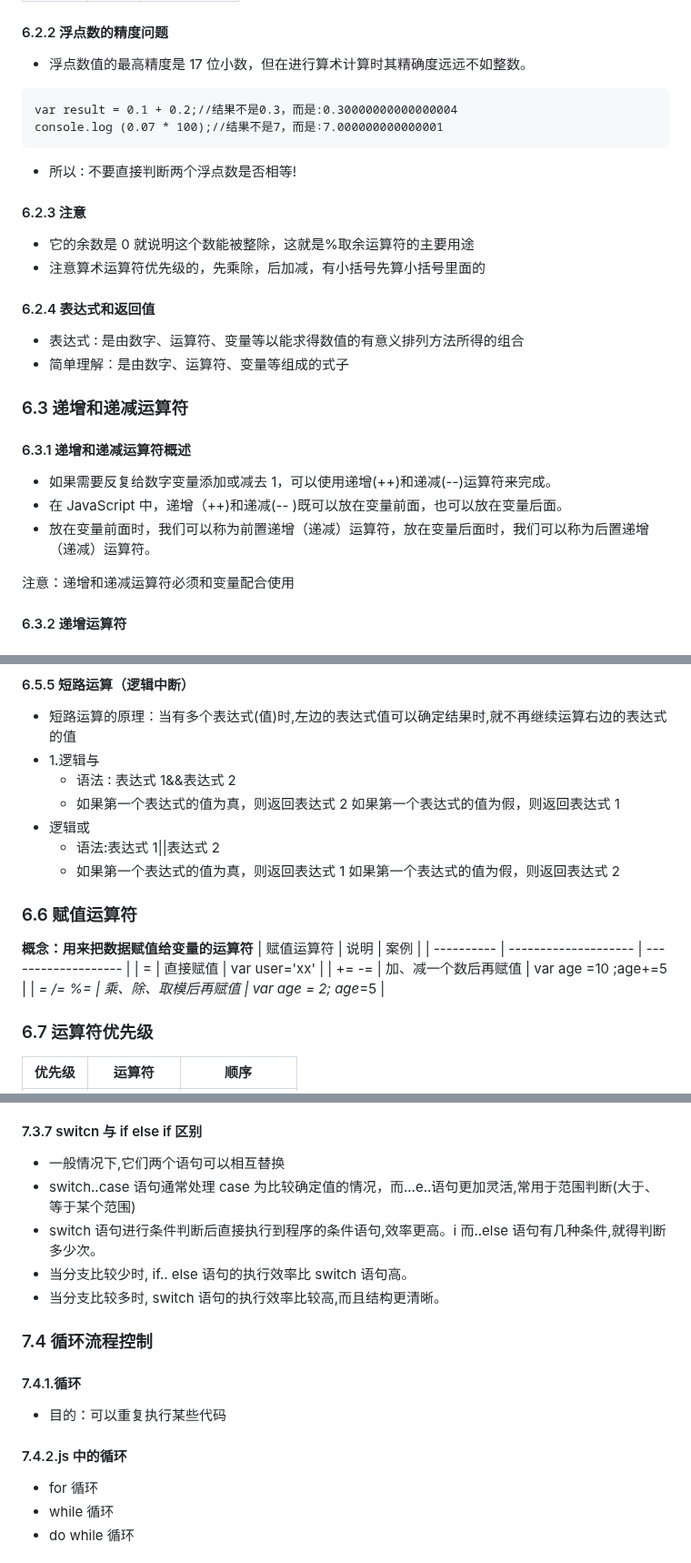
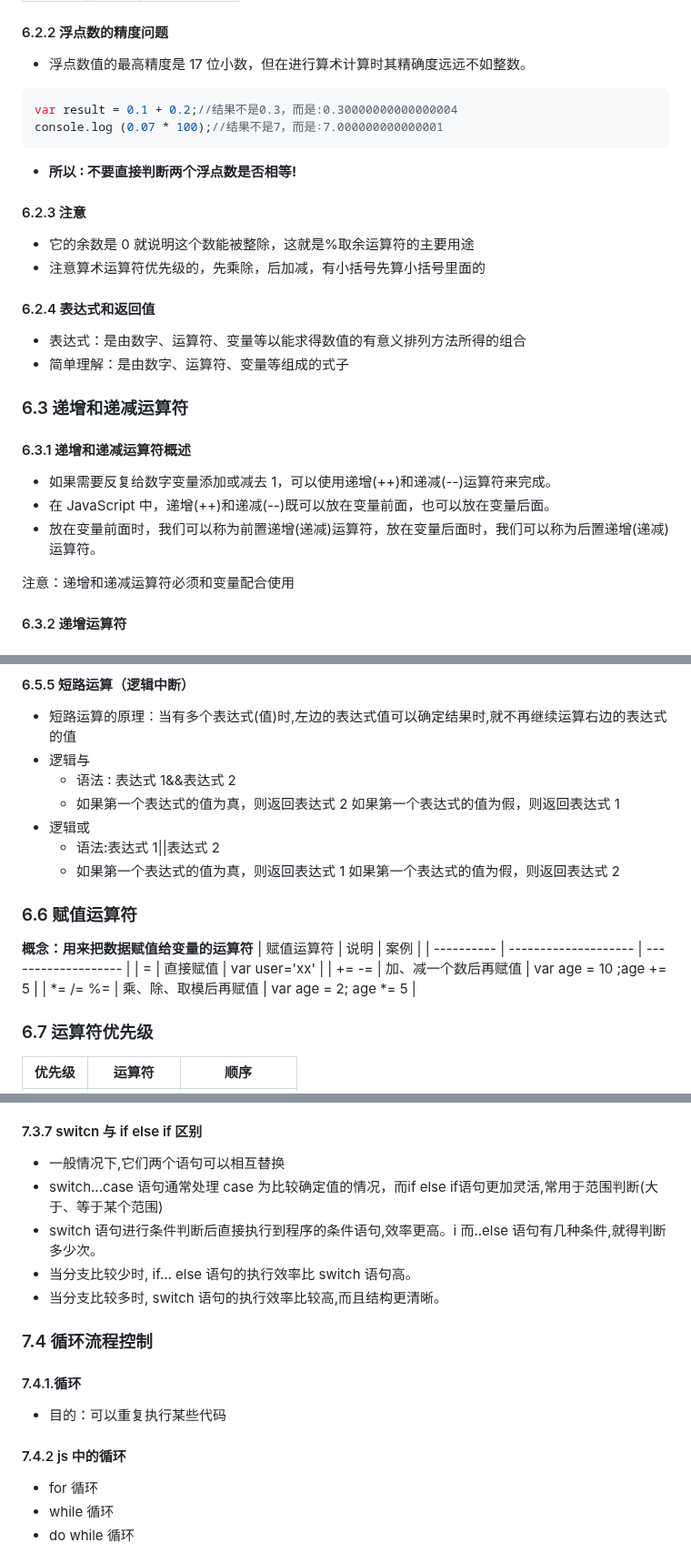
Before and after one commit to carrey493/JavaScriptLearning, a Markdown page: JavaScript Basic Grammar Learning/README.md, 3 parts joined by grey strips. Shown at 91% size. Drawn GitHub-style.

````diff
--- a/JavaScript Basic Grammar Learning/README.md
+++ b/JavaScript Basic Grammar Learning/README.md
@@ -498,12 +495,12 @@ console.log(typeof timer211); //object
 
 - 浮点数值的最高精度是 17 位小数，但在进行算术计算时其精确度远远不如整数。
 
-```
+```js
 var result = 0.1 + 0.2;//结果不是0.3，而是:0.30000000000000004
 console.log (0.07 * 100);//结果不是7，而是∶7.000000000000001
 ```
 
-- 所以 ∶ 不要直接判断两个浮点数是否相等!
+- **所以 ∶ 不要直接判断两个浮点数是否相等!**
 
 #### 6.2.3 注意
 
@@ -512,16 +509,16 @@ console.log (0.07 * 100);//结果不是7，而是∶7.000000000000001
 
 #### 6.2.4 表达式和返回值
 
-- 表达式 ∶ 是由数字、运算符、变量等以能求得数值的有意义排列方法所得的组合
-- 简单理解︰是由数字、运算符、变量等组成的式子
+- 表达式：是由数字、运算符、变量等以能求得数值的有意义排列方法所得的组合
+- 简单理解：是由数字、运算符、变量等组成的式子
 
 ### 6.3 递增和递减运算符
 
 #### 6.3.1 递增和递减运算符概述
 
 - 如果需要反复给数字变量添加或减去 1，可以使用递增(++)和递减(--)运算符来完成。
-- 在 JavaScript 中，递增（++)和递减(-- )既可以放在变量前面，也可以放在变量后面。
-- 放在变量前面时，我们可以称为前置递增（递减）运算符，放在变量后面时，我们可以称为后置递增（递减）运算符。
+- 在 JavaScript 中，递增(++)和递减(--)既可以放在变量前面，也可以放在变量后面。
+- 放在变量前面时，我们可以称为前置递增(递减)运算符，放在变量后面时，我们可以称为后置递增(递减)运算符。
 
 注意：递增和递减运算符必须和变量配合使用
 
@@ -599,7 +596,7 @@ console.log (0.07 * 100);//结果不是7，而是∶7.000000000000001
 #### 6.5.5 短路运算（逻辑中断）
 
 - 短路运算的原理︰当有多个表达式(值)时,左边的表达式值可以确定结果时,就不再继续运算右边的表达式的值
-- 1.逻辑与
+- 逻辑与
   - 语法 ∶ 表达式 1&&表达式 2
   - 如果第一个表达式的值为真，则返回表达式 2 如果第一个表达式的值为假，则返回表达式 1
 - 逻辑或
@@ -612,8 +609,8 @@ console.log (0.07 * 100);//结果不是7，而是∶7.000000000000001
 | 赋值运算符 | 说明 | 案例 |
 | ---------- | -------------------- | ------------------- |
 | = | 直接赋值 | var user='xx' |
-| += -= | 加、减一个数后再赋值 | var age =10 ;age+=5 |
-| _= /= %= | 乘、除、取模后再赋值 | var age = 2; age_=5 |
+| += -= | 加、减一个数后再赋值 | var age = 10 ;age += 5 |
+| *= /= %= | 乘、除、取模后再赋值 | var age = 2; age *= 5 |
 
 ### 6.7 运算符优先级
 
@@ -774,10 +770,9 @@ switch (表达式) {
 #### 7.3.7 switcn 与 if else if 区别
 
 - 一般情况下,它们两个语句可以相互替换
-- switch..case 语句通常处理 case 为比较确定值的情况，而...e..语句更加灵活,常用于范围判断(大于、
-  等于某个范围)
+- switch...case 语句通常处理 case 为比较确定值的情况，而if else if语句更加灵活,常用于范围判断(大于、等于某个范围)
 - switch 语句进行条件判断后直接执行到程序的条件语句,效率更高。i 而..else 语句有几种条件,就得判断多少次。
-- 当分支比较少时, if.. else 语句的执行效率比 switch 语句高。
+- 当分支比较少时, if... else 语句的执行效率比 switch 语句高。
 - 当分支比较多时, switch 语句的执行效率比较高,而且结构更清晰。
 
 ### 7.4 循环流程控制
@@ -786,7 +781,7 @@ switch (表达式) {
 
 - 目的：可以重复执行某些代码
 
-#### 7.4.2.js 中的循环
+#### 7.4.2 js 中的循环
 
 - for 循环
 - while 循环
````
Also changed, not shown: other parts of JavaScript Basic Grammar Learning/README.md (+20 -24 lines).
